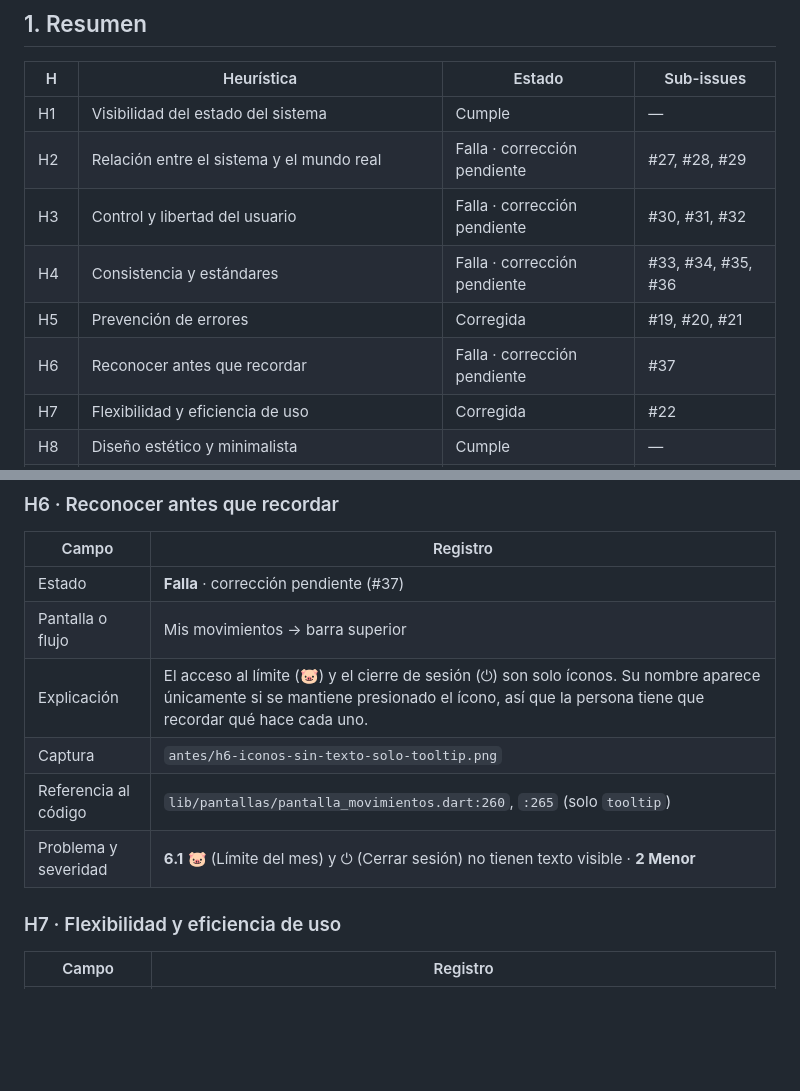
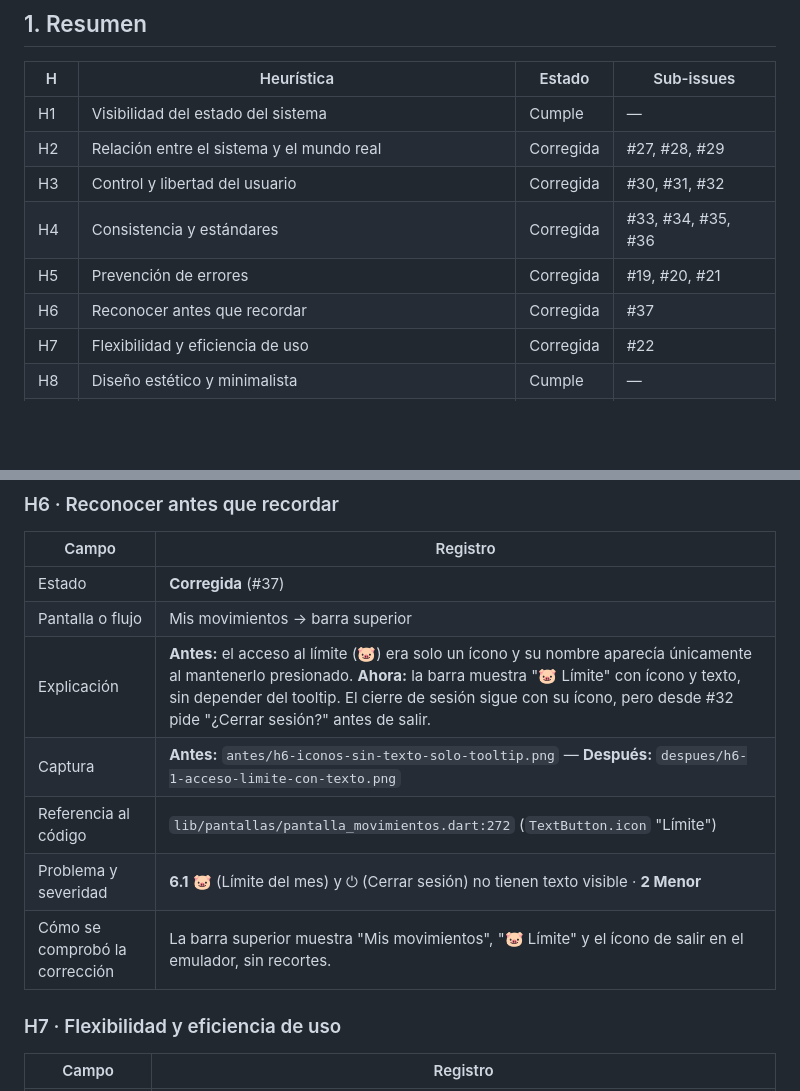
Before and after one commit to ary10220/Pre_estudiantil, a Markdown page: docs/evaluacion-heuristica.md, 2 parts joined by grey strips. Drawn GitHub-style; blank space fills up the shorter version.

```diff
--- a/docs/evaluacion-heuristica.md
+++ b/docs/evaluacion-heuristica.md
@@ -13,11 +13,11 @@
 | H | Heurística | Estado | Sub-issues |
 |---|---|---|---|
 | H1 | Visibilidad del estado del sistema | Cumple | — |
-| H2 | Relación entre el sistema y el mundo real | Falla · corrección pendiente | #27, #28, #29 |
-| H3 | Control y libertad del usuario | Falla · corrección pendiente | #30, #31, #32 |
-| H4 | Consistencia y estándares | Falla · corrección pendiente | #33, #34, #35, #36 |
+| H2 | Relación entre el sistema y el mundo real | Corregida | #27, #28, #29 |
+| H3 | Control y libertad del usuario | Corregida | #30, #31, #32 |
+| H4 | Consistencia y estándares | Corregida | #33, #34, #35, #36 |
 | H5 | Prevención de errores | Corregida | #19, #20, #21 |
-| H6 | Reconocer antes que recordar | Falla · corrección pendiente | #37 |
+| H6 | Reconocer antes que recordar | Corregida | #37 |
 | H7 | Flexibilidad y eficiencia de uso | Corregida | #22 |
 | H8 | Diseño estético y minimalista | Cumple | — |
 | H9 | Ayudar a reconocer, diagnosticar y recuperarse de errores | Corregida | #23, #24, #25 |
@@ -94,12 +97,13 @@
 
 | Campo | Registro |
 |---|---|
-| Estado | **Falla** · corrección pendiente (#37) |
+| Estado | **Corregida** (#37) |
 | Pantalla o flujo | Mis movimientos → barra superior |
-| Explicación | El acceso al límite (🐷) y el cierre de sesión (⏻) son solo íconos. Su nombre aparece únicamente si se mantiene presionado el ícono, así que la persona tiene que recordar qué hace cada uno. |
-| Captura | `antes/h6-iconos-sin-texto-solo-tooltip.png` |
-| Referencia al código | `lib/pantallas/pantalla_movimientos.dart:260`, `:265` (solo `tooltip`) |
+| Explicación | **Antes:** el acceso al límite (🐷) era solo un ícono y su nombre aparecía únicamente al mantenerlo presionado. **Ahora:** la barra muestra "🐷 Límite" con ícono y texto, sin depender del tooltip. El cierre de sesión sigue con su ícono, pero desde #32 pide "¿Cerrar sesión?" antes de salir. |
+| Captura | **Antes:** `antes/h6-iconos-sin-texto-solo-tooltip.png` — **Después:** `despues/h6-1-acceso-limite-con-texto.png` |
+| Referencia al código | `lib/pantallas/pantalla_movimientos.dart:272` (`TextButton.icon` "Límite") |
 | Problema y severidad | **6.1** 🐷 (Límite del mes) y ⏻ (Cerrar sesión) no tienen texto visible · **2 Menor** |
+| Cómo se comprobó la corrección | La barra superior muestra "Mis movimientos", "🐷 Límite" y el ícono de salir en el emulador, sin recortes. |
 
 ### H7 · Flexibilidad y eficiencia de uso
 
```
Also changed, not shown: other parts of docs/evaluacion-heuristica.md (+15 -12 lines).
